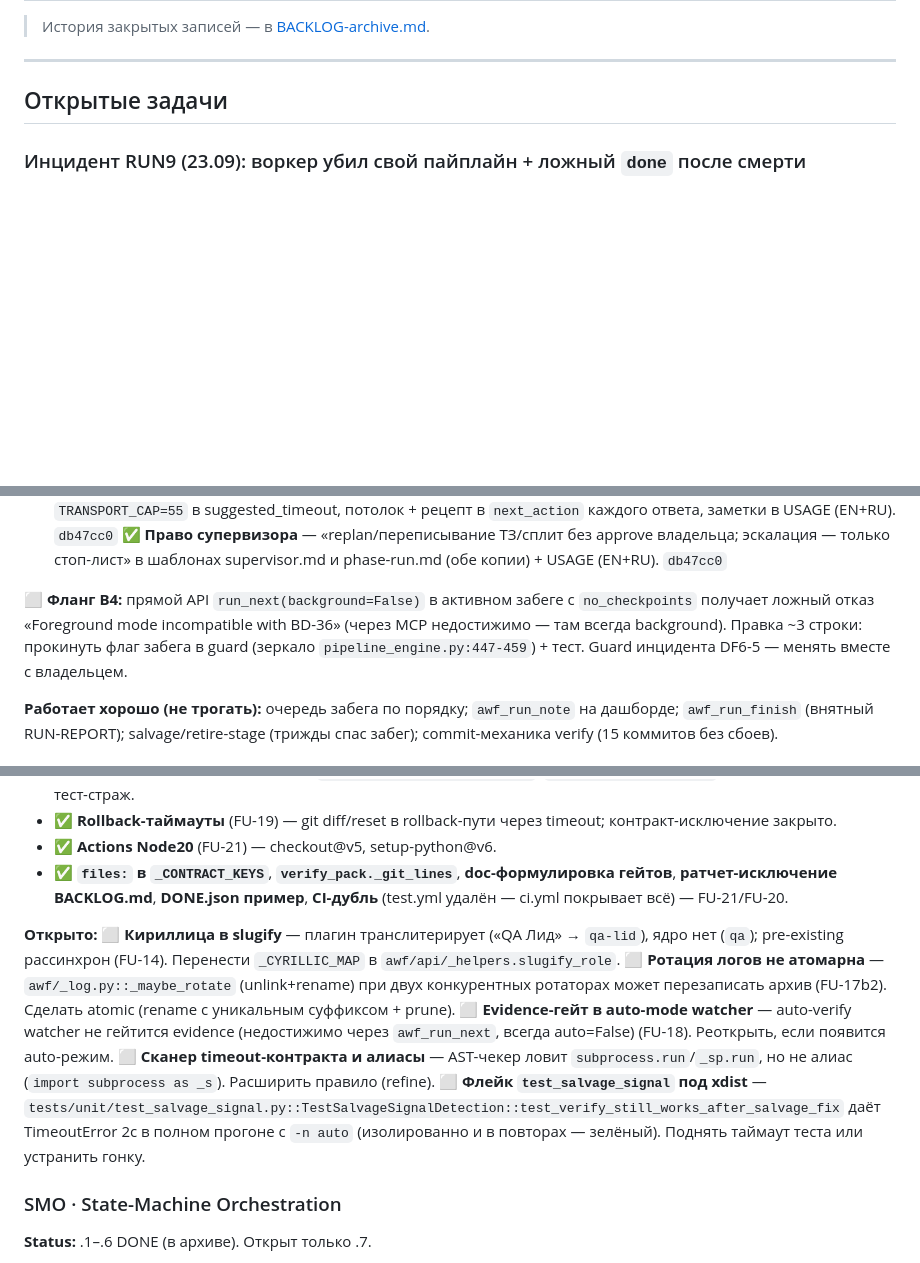
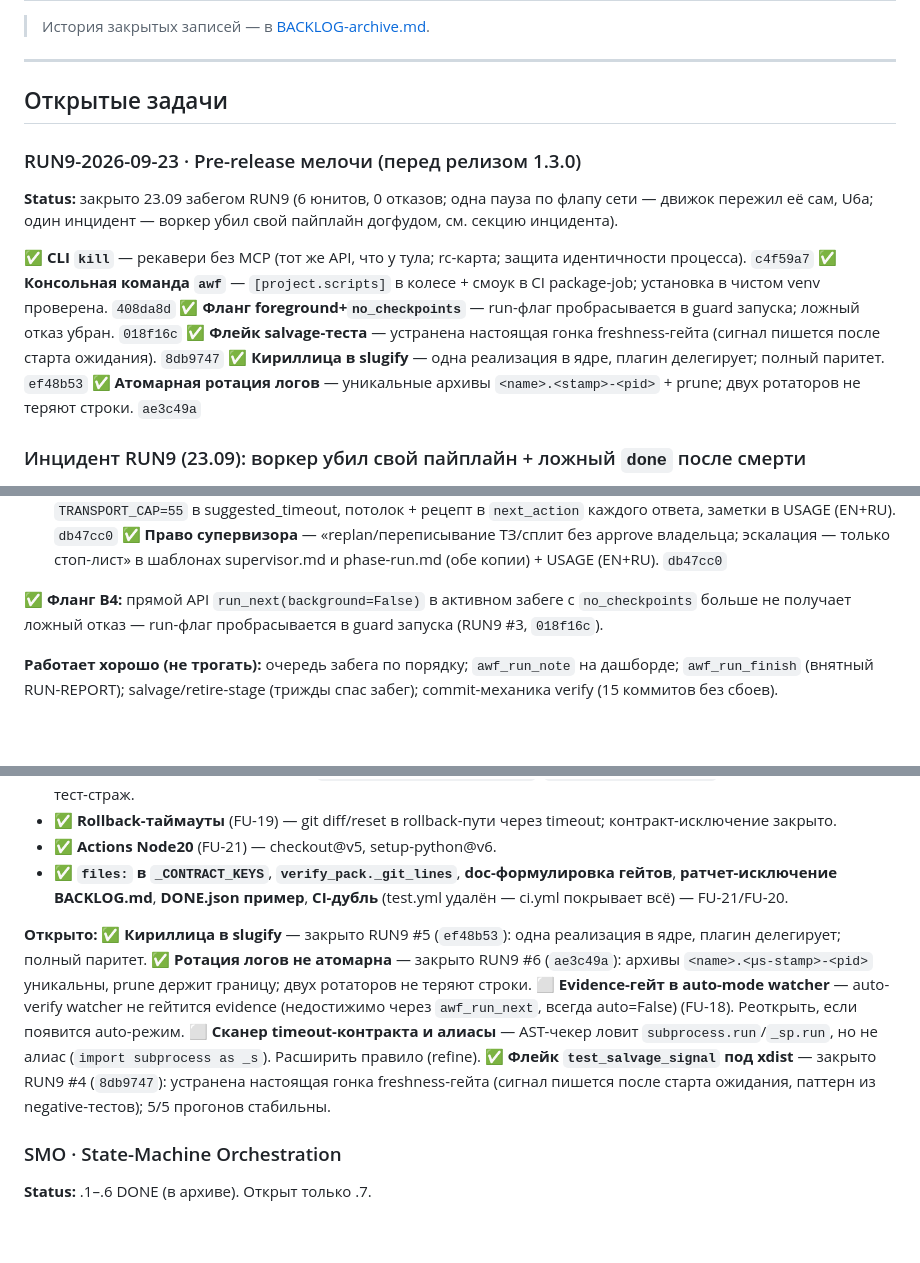
Before and after one commit to EnerJizeIT/agentic-workflow, a Markdown page: BACKLOG.md, 3 parts joined by grey strips. Rendered like a GitHub page; blank space fills up the shorter version.

Commit message:
docs(backlog): RUN9 closed — pre-release minor items done
Units: 0065 c4f59a7 (CLI kill), 0066 408da8d (console script), 0067 018f16c (foreground flank), 0068 8db9747 (salvage flake), 0069 ef48b53 (cyrillic slugify), 0070 ae3c49a (log rotation). Old minor backlog items marked closed.

```diff
--- a/BACKLOG.md
+++ b/BACKLOG.md
@@ -5,6 +5,17 @@
 ---
 
 ## Открытые задачи
+
+### RUN9-2026-09-23 · Pre-release мелочи (перед релизом 1.3.0)
+
+**Status:** закрыто 23.09 забегом RUN9 (6 юнитов, 0 отказов; одна пауза по флапу сети — движок пережил её сам, U6a; один инцидент — воркер убил свой пайплайн догфудом, см. секцию инцидента).
+
+✅ **CLI `kill`** — рекавери без MCP (тот же API, что у тула; rc-карта; защита идентичности процесса). `c4f59a7`
+✅ **Консольная команда `awf`** — `[project.scripts]` в колесе + смоук в CI package-job; установка в чистом venv проверена. `408da8d`
+✅ **Фланг foreground+`no_checkpoints`** — run-флаг пробрасывается в guard запуска; ложный отказ убран. `018f16c`
+✅ **Флейк salvage-теста** — устранена настоящая гонка freshness-гейта (сигнал пишется после старта ожидания). `8db9747`
+✅ **Кириллица в slugify** — одна реализация в ядре, плагин делегирует; полный паритет. `ef48b53`
+✅ **Атомарная ротация логов** — уникальные архивы `<name>.<stamp>-<pid>` + prune; двух ротаторов не теряют строки. `ae3c49a`
 
 ### Инцидент RUN9 (23.09): воркер убил свой пайплайн + ложный `done` после смерти
 
@@ -93,10 +104,7 @@
 ✅ **Право супервизора** — «replan/переписывание ТЗ/сплит без approve владельца; эскалация — только стоп-лист»
    в шаблонах supervisor.md и phase-run.md (обе копии) + USAGE (EN+RU). `db47cc0`
 
-⬜ **Фланг B4:** прямой API `run_next(background=False)` в активном забеге с `no_checkpoints` получает ложный
-   отказ «Foreground mode incompatible with BD-36» (через MCP недостижимо — там всегда background). Правка
-   ~3 строки: прокинуть флаг забега в guard (зеркало `pipeline_engine.py:447-459`) + тест. Guard инцидента
-   DF6-5 — менять вместе с владельцем.
+✅ **Фланг B4:** прямой API `run_next(background=False)` в активном забеге с `no_checkpoints` больше не получает ложный отказ — run-флаг пробрасывается в guard запуска (RUN9 #3, `018f16c`).
 
 **Работает хорошо (не трогать):** очередь забега по порядку; `awf_run_note` на дашборде;
 `awf_run_finish` (внятный RUN-REPORT); salvage/retire-stage (трижды спас забег);
@@ -113,11 +121,11 @@ commit-механика verify (15 коммитов без сбоев).
 - ✅ **`files:` в `_CONTRACT_KEYS`**, **`verify_pack._git_lines`**, **doc-формулировка гейтов**, **ратчет-исключение BACKLOG.md**, **DONE.json пример**, **CI-дубль** (test.yml удалён — ci.yml покрывает всё) — FU-21/FU-20.
 
 **Открыто:**
-⬜ **Кириллица в slugify** — плагин транслитерирует («QA Лид» → `qa-lid`), ядро нет (`qa`); pre-existing рассинхрон (FU-14). Перенести `_CYRILLIC_MAP` в `awf/api/_helpers.slugify_role`.
-⬜ **Ротация логов не атомарна** — `awf/_log.py::_maybe_rotate` (unlink+rename) при двух конкурентных ротаторах может перезаписать архив (FU-17b2). Сделать atomic (rename с уникальным суффиксом + prune).
+✅ **Кириллица в slugify** — закрыто RUN9 #5 (`ef48b53`): одна реализация в ядре, плагин делегирует; полный паритет.
+✅ **Ротация логов не атомарна** — закрыто RUN9 #6 (`ae3c49a`): архивы `<name>.<µs-stamp>-<pid>` уникальны, prune держит границу; двух ротаторов не теряют строки.
 ⬜ **Evidence-гейт в auto-mode watcher** — auto-verify watcher не гейтится evidence (недостижимо через `awf_run_next`, всегда auto=False) (FU-18). Реоткрыть, если появится auto-режим.
 ⬜ **Сканер timeout-контракта и алиасы** — AST-чекер ловит `subprocess.run`/`_sp.run`, но не алиас (`import subprocess as _s`). Расширить правило (refine).
-⬜ **Флейк `test_salvage_signal` под xdist** — `tests/unit/test_salvage_signal.py::TestSalvageSignalDetection::test_verify_still_works_after_salvage_fix` даёт TimeoutError 2с в полном прогоне с `-n auto` (изолированно и в повторах — зелёный). Поднять таймаут теста или устранить гонку.
+✅ **Флейк `test_salvage_signal` под xdist** — закрыто RUN9 #4 (`8db9747`): устранена настоящая гонка freshness-гейта (сигнал пишется после старта ожидания, паттерн из negative-тестов); 5/5 прогонов стабильны.
 
 
 ### SMO · State-Machine Orchestration
```
Also changed, not shown: other parts of BACKLOG.md (+2 -2 lines).
